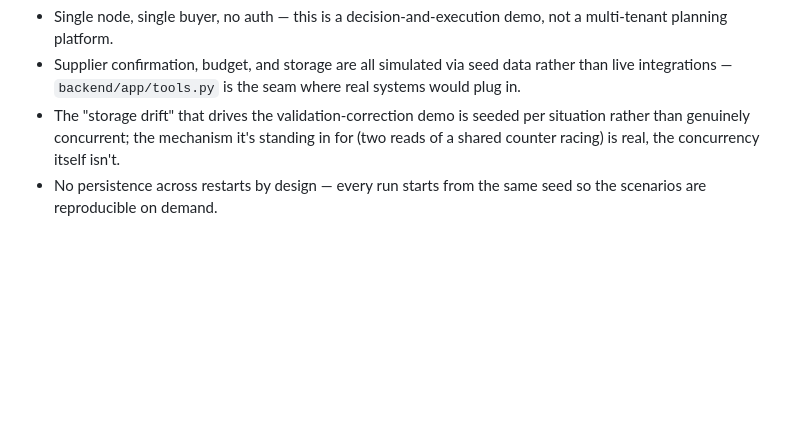
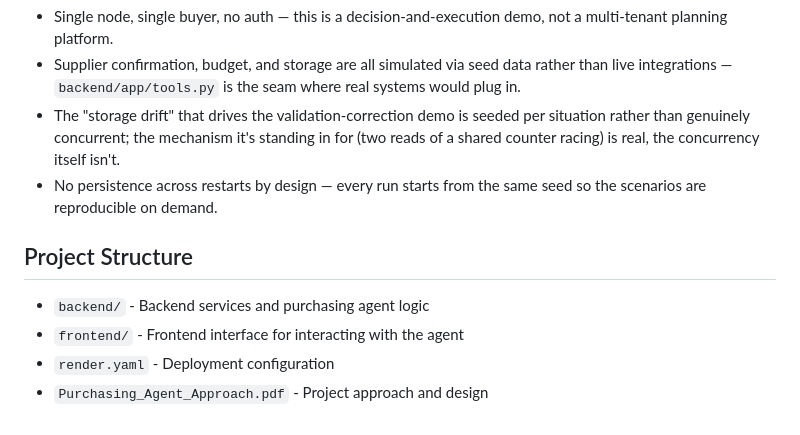
Before and after one commit to mick-coder12/ai-buyer-agent, a Markdown page: README.md, the part around the change. Rendered like a GitHub page; blank space fills up the shorter version.

Commit message:
Update project documentation

```diff
--- a/README.md
+++ b/README.md
@@ -235,3 +235,11 @@ see it for the exact numbers behind each scenario.
   concurrency itself isn't.
 - No persistence across restarts by design — every run starts from the same
   seed so the scenarios are reproducible on demand.
+
+
+## Project Structure
+
+- `backend/` - Backend services and purchasing agent logic
+- `frontend/` - Frontend interface for interacting with the agent
+- `render.yaml` - Deployment configuration
+- `Purchasing_Agent_Approach.pdf` - Project approach and design
```
